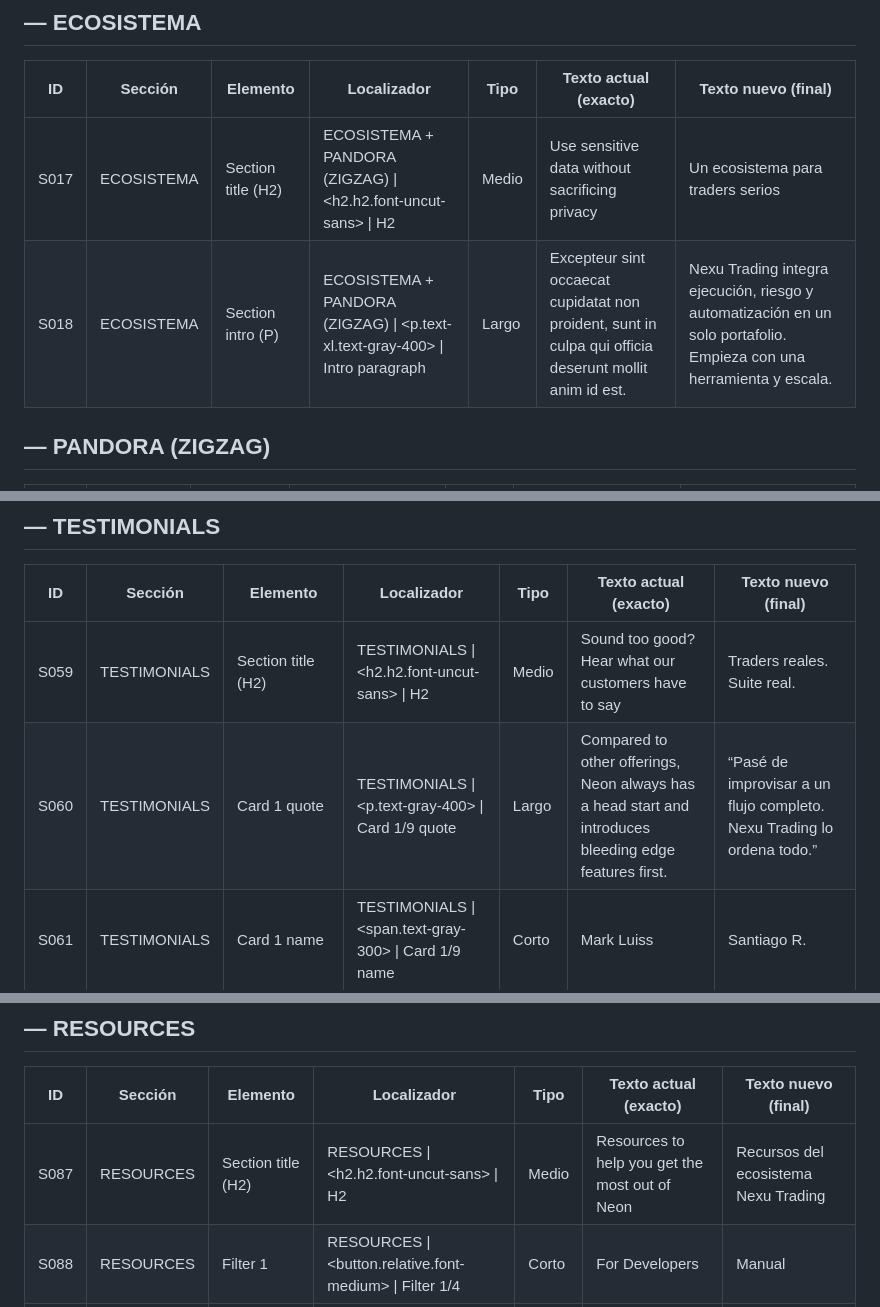
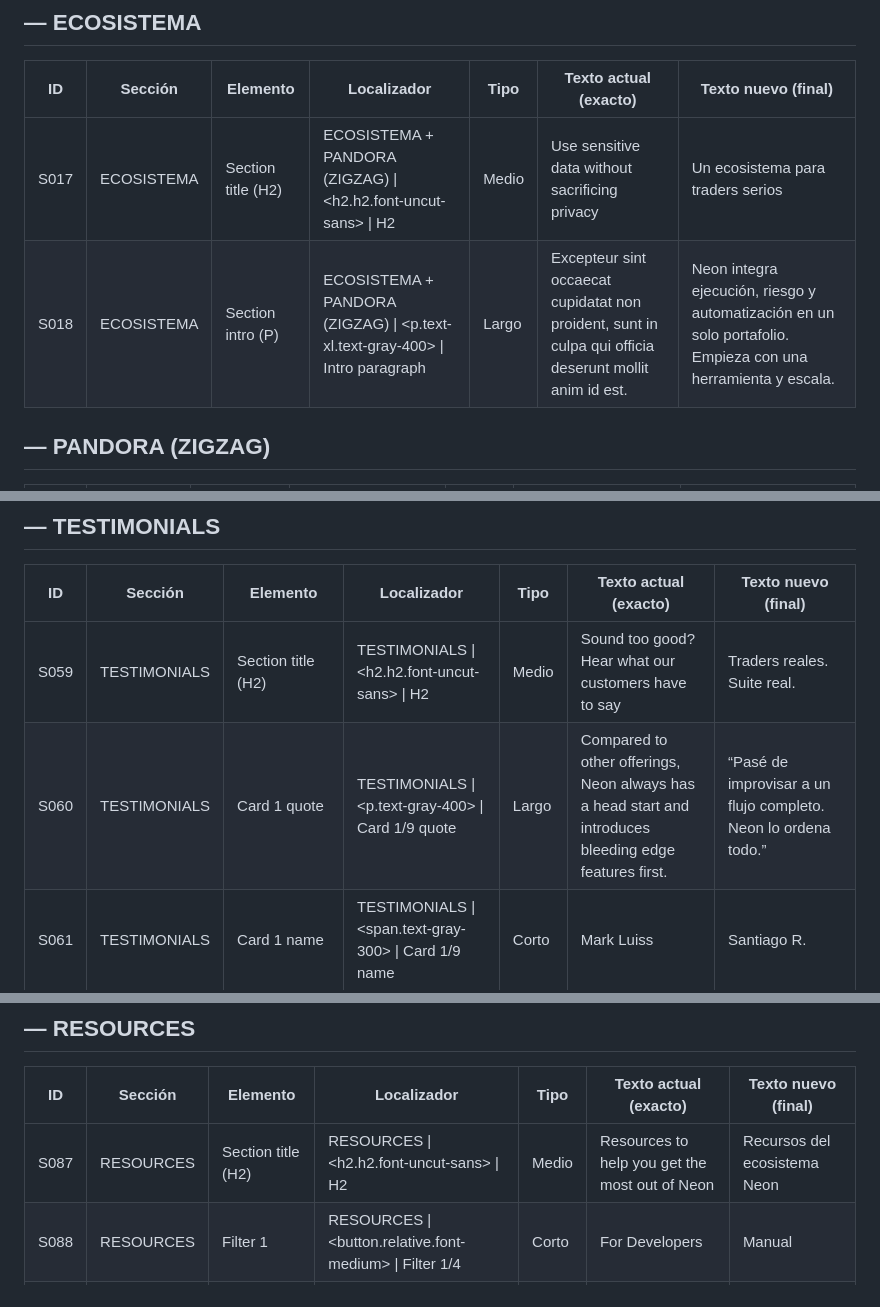
Before and after one commit to Jhomlutz21/Neon_HTML_base, a Markdown page: guia_de_texto_neon.md, 3 parts joined by grey strips. GitHub-like rendering.

```diff
--- a/guia_de_texto_neon.md
+++ b/guia_de_texto_neon.md
@@ -74,7 +74,7 @@ Columnas: ID | Sección | Elemento | Localizador | Tipo | Texto actual | Texto n
 | ID | Sección | Elemento | Localizador | Tipo | Texto actual (exacto) | Texto nuevo (final) |
 | --- | --- | --- | --- | --- | --- | --- |
 | S017 | ECOSISTEMA | Section title (H2) | ECOSISTEMA + PANDORA (ZIGZAG) \| <h2.h2.font-uncut-sans> \| H2 | Medio | Use sensitive data without sacrificing privacy | Un ecosistema para traders serios |
-| S018 | ECOSISTEMA | Section intro (P) | ECOSISTEMA + PANDORA (ZIGZAG) \| <p.text-xl.text-gray-400> \| Intro paragraph | Largo | Excepteur sint occaecat cupidatat non proident, sunt in culpa qui officia deserunt mollit anim id est. | Nexu Trading integra ejecución, riesgo y automatización en un solo portafolio. Empieza con una herramienta y escala. |
+| S018 | ECOSISTEMA | Section intro (P) | ECOSISTEMA + PANDORA (ZIGZAG) \| <p.text-xl.text-gray-400> \| Intro paragraph | Largo | Excepteur sint occaecat cupidatat non proident, sunt in culpa qui officia deserunt mollit anim id est. | Neon integra ejecución, riesgo y automatización en un solo portafolio. Empieza con una herramienta y escala. |
 
 
 ## — PANDORA (ZIGZAG)
@@ -134,7 +134,7 @@ Columnas: ID | Sección | Elemento | Localizador | Tipo | Texto actual | Texto n
 | ID | Sección | Elemento | Localizador | Tipo | Texto actual (exacto) | Texto nuevo (final) |
 | --- | --- | --- | --- | --- | --- | --- |
 | S059 | TESTIMONIALS | Section title (H2) | TESTIMONIALS \| <h2.h2.font-uncut-sans> \| H2 | Medio | Sound too good? Hear what our customers have to say | Traders reales. Suite real. |
-| S060 | TESTIMONIALS | Card 1 quote | TESTIMONIALS \| <p.text-gray-400> \| Card 1/9 quote | Largo | Compared to other offerings, Neon always has a head start and introduces bleeding edge features first. | “Pasé de improvisar a un flujo completo. Nexu Trading lo ordena todo.” |
+| S060 | TESTIMONIALS | Card 1 quote | TESTIMONIALS \| <p.text-gray-400> \| Card 1/9 quote | Largo | Compared to other offerings, Neon always has a head start and introduces bleeding edge features first. | “Pasé de improvisar a un flujo completo. Neon lo ordena todo.” |
 | S061 | TESTIMONIALS | Card 1 name | TESTIMONIALS \| <span.text-gray-300> \| Card 1/9 name | Corto | Mark Luiss | Santiago R. |
 | S062 | TESTIMONIALS | Card 1 role/company | TESTIMONIALS \| <a.font-medium.text-blue-500> \| Card 1/9 role | Corto | Apprenda | Day Trader |
 | S063 | TESTIMONIALS | Card 2 quote | TESTIMONIALS \| <p.text-gray-400> \| Card 2/9 quote | Medio | Neon has made a huge impact on compliance, while helping us become more transparent. | “La suite me da herramientas por etapa: análisis, ejecución y control.” |
@@ -167,7 +167,7 @@ Columnas: ID | Sección | Elemento | Localizador | Tipo | Texto actual | Texto n
 
 | ID | Sección | Elemento | Localizador | Tipo | Texto actual (exacto) | Texto nuevo (final) |
 | --- | --- | --- | --- | --- | --- | --- |
-| S087 | RESOURCES | Section title (H2) | RESOURCES \| <h2.h2.font-uncut-sans> \| H2 | Medio | Resources to help you get the most out of Neon | Recursos del ecosistema Nexu Trading |
+| S087 | RESOURCES | Section title (H2) | RESOURCES \| <h2.h2.font-uncut-sans> \| H2 | Medio | Resources to help you get the most out of Neon | Recursos del ecosistema Neon |
 | S088 | RESOURCES | Filter 1 | RESOURCES \| <button.relative.font-medium> \| Filter 1/4 | Corto | For Developers | Manual |
 | S089 | RESOURCES | Filter 2 | RESOURCES \| <button.relative.font-medium> \| Filter 2/4 | Corto | For Designers | Indicadores |
 | S090 | RESOURCES | Filter 3 | RESOURCES \| <button.relative.font-medium> \| Filter 3/4 | Corto | For Founders | Plantillas |
```
Also changed, not shown: other parts of guia_de_texto_neon.md (+7 -7 lines).
